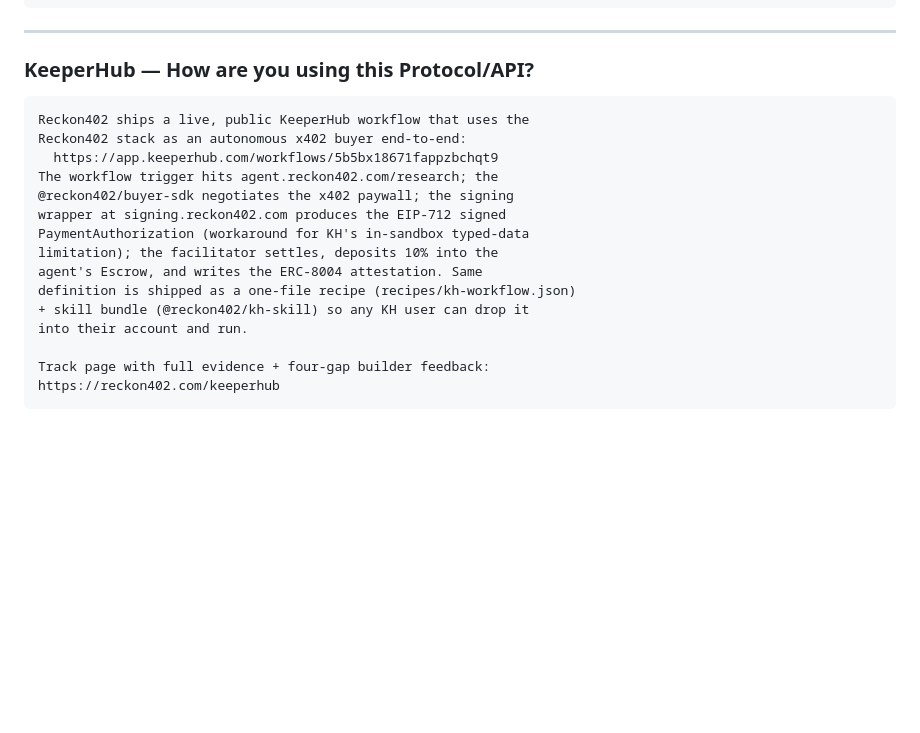
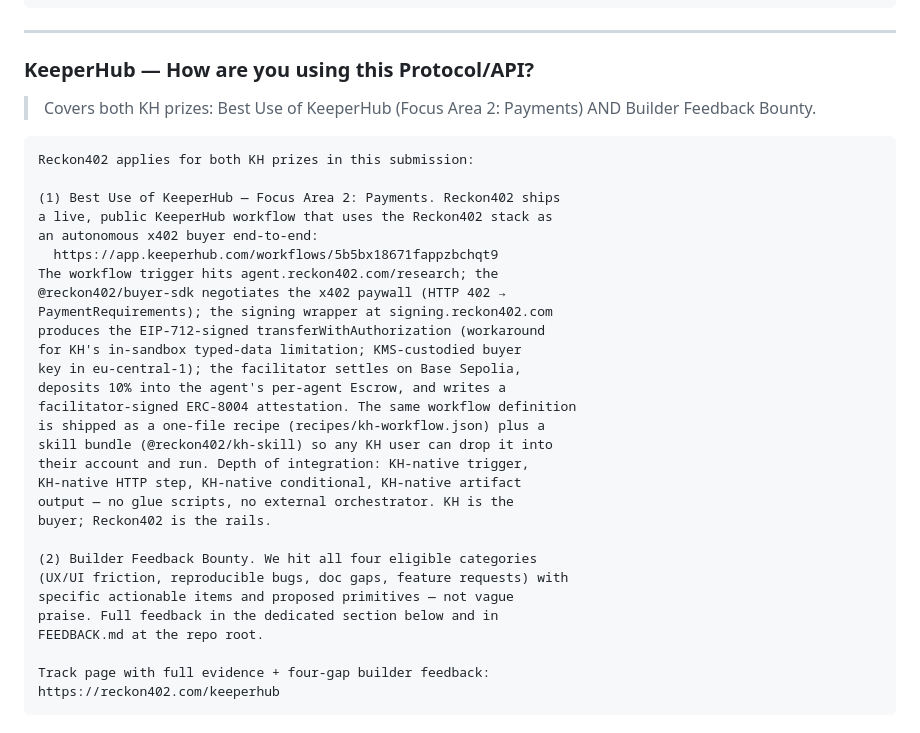
Before and after one commit to hamiha70/reckon402, a Markdown page: docs/submission/form-ready.md, the part around one of its changes. Drawn GitHub-style; blank space fills up the shorter version.

````diff
--- a/docs/submission/form-ready.md
+++ b/docs/submission/form-ready.md
@@ -286,19 +320,35 @@ worked example wired end-to-end on Cloudflare Workers.
 
 ### KeeperHub — How are you using this Protocol/API?
 
+> Covers both KH prizes: Best Use of KeeperHub (Focus Area 2: Payments) AND Builder Feedback Bounty.
+
 ```
-Reckon402 ships a live, public KeeperHub workflow that uses the
-Reckon402 stack as an autonomous x402 buyer end-to-end:
+Reckon402 applies for both KH prizes in this submission:
+
+(1) Best Use of KeeperHub — Focus Area 2: Payments. Reckon402 ships
+a live, public KeeperHub workflow that uses the Reckon402 stack as
+an autonomous x402 buyer end-to-end:
   https://app.keeperhub.com/workflows/5b5bx18671fappzbchqt9
 The workflow trigger hits agent.reckon402.com/research; the
-@reckon402/buyer-sdk negotiates the x402 paywall; the signing
-wrapper at signing.reckon402.com produces the EIP-712 signed
-PaymentAuthorization (workaround for KH's in-sandbox typed-data
-limitation); the facilitator settles, deposits 10% into the
-agent's Escrow, and writes the ERC-8004 attestation. Same
-definition is shipped as a one-file recipe (recipes/kh-workflow.json)
-+ skill bundle (@reckon402/kh-skill) so any KH user can drop it
-into their account and run.
+@reckon402/buyer-sdk negotiates the x402 paywall (HTTP 402 →
+PaymentRequirements); the signing wrapper at signing.reckon402.com
+produces the EIP-712-signed transferWithAuthorization (workaround
+for KH's in-sandbox typed-data limitation; KMS-custodied buyer
+key in eu-central-1); the facilitator settles on Base Sepolia,
+deposits 10% into the agent's per-agent Escrow, and writes a
+facilitator-signed ERC-8004 attestation. The same workflow definition
+is shipped as a one-file recipe (recipes/kh-workflow.json) plus a
+skill bundle (@reckon402/kh-skill) so any KH user can drop it into
+their account and run. Depth of integration: KH-native trigger,
+KH-native HTTP step, KH-native conditional, KH-native artifact
+output — no glue scripts, no external orchestrator. KH is the
+buyer; Reckon402 is the rails.
+
+(2) Builder Feedback Bounty. We hit all four eligible categories
+(UX/UI friction, reproducible bugs, doc gaps, feature requests) with
+specific actionable items and proposed primitives — not vague
+praise. Full feedback in the dedicated section below and in
+FEEDBACK.md at the repo root.
 
 Track page with full evidence + four-gap builder feedback:
 https://reckon402.com/keeperhub
````
Also changed, not shown: other parts of docs/submission/form-ready.md (+50 -16 lines), docs/submission/RECORDING-DAY.md (+21 -0 lines), docs/submission/draft.md (+11 -3 lines).
